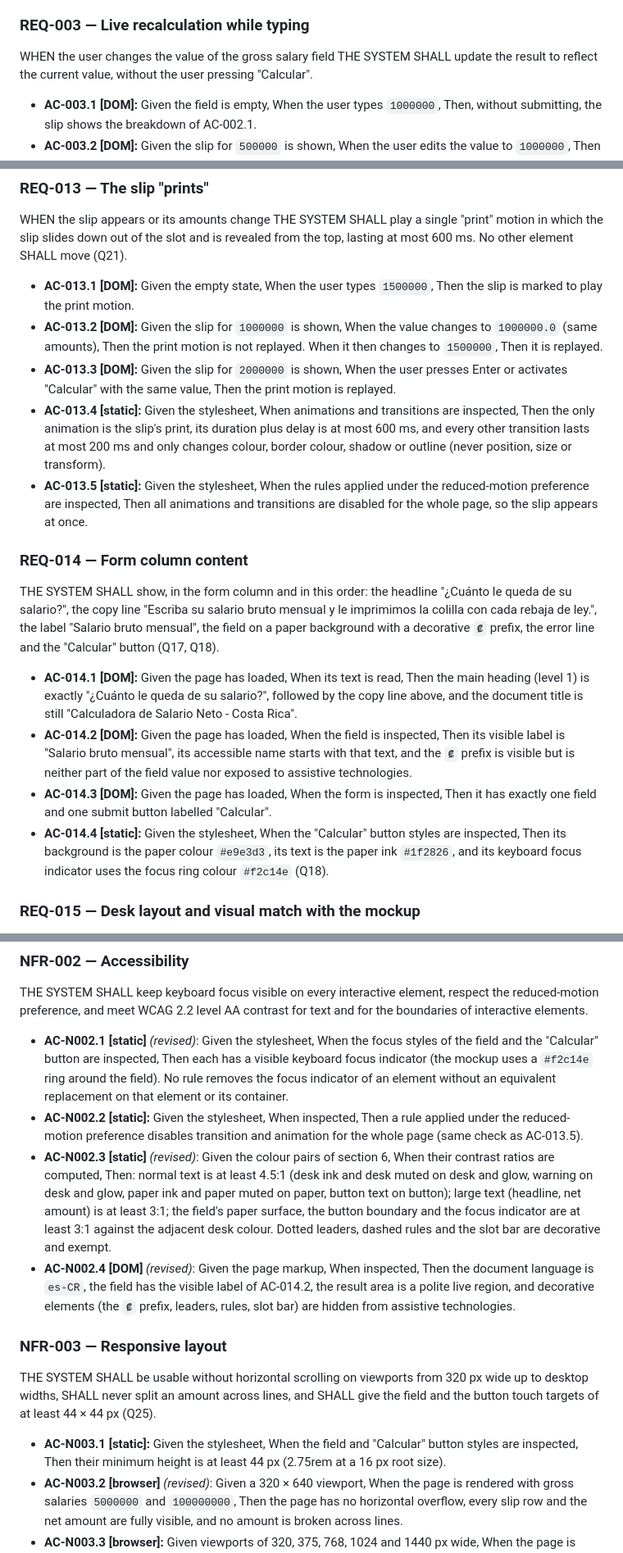
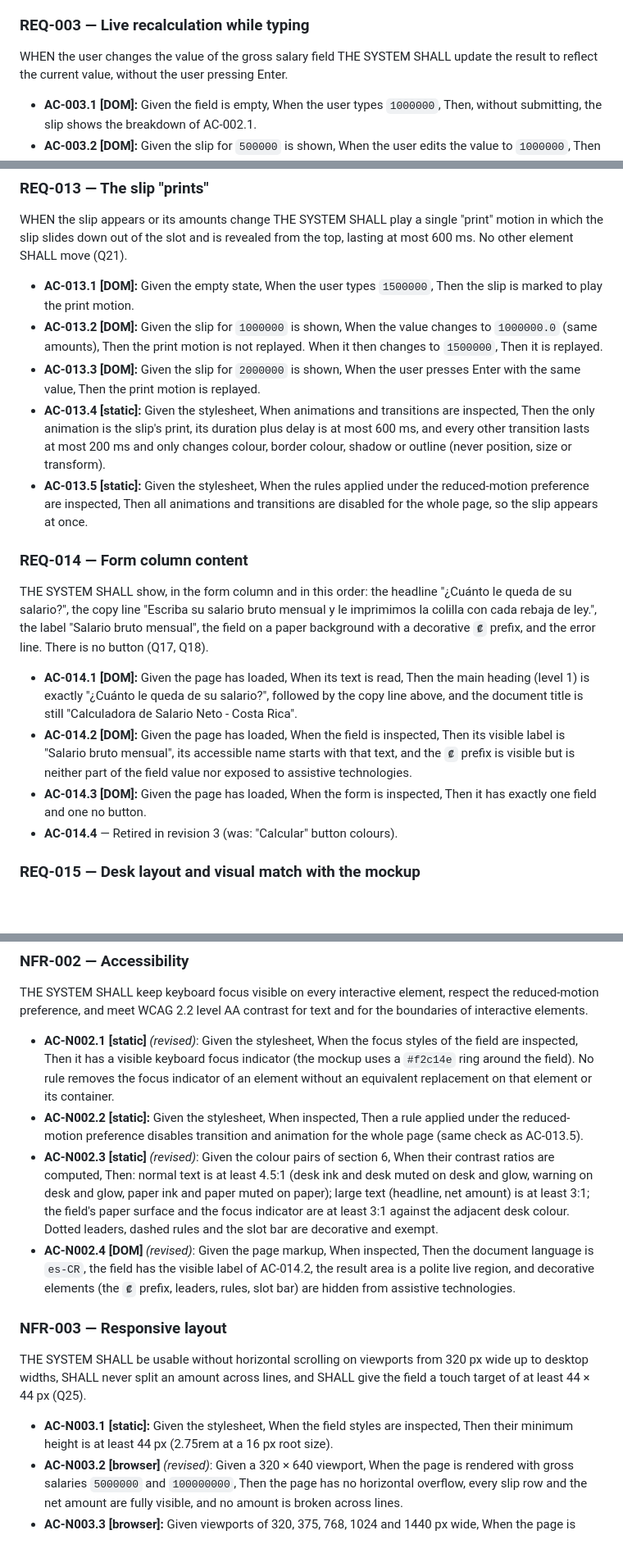
Before and after one commit to noobpingui/salary_calculator_CR, a Markdown page: specs/002-ui-redesign/spec.md, 3 parts joined by grey strips. Shown at 82% size. Drawn GitHub-style; blank space fills up the shorter version.

```diff
--- a/specs/002-ui-redesign/spec.md
+++ b/specs/002-ui-redesign/spec.md
@@ -101,7 +102,7 @@ the same error messages as defined by feature 001.
 
 ### REQ-003 — Live recalculation while typing
 WHEN the user changes the value of the gross salary field THE SYSTEM SHALL update the result to reflect the current
-value, without the user pressing "Calcular".
+value, without the user pressing Enter.
 
 - **AC-003.1 [DOM]:** Given the field is empty, When the user types `1000000`, Then, without submitting, the slip
   shows the breakdown of AC-002.1.
@@ -238,7 +239,7 @@ down out of the slot and is revealed from the top, lasting at most 600 ms. No ot
   motion.
 - **AC-013.2 [DOM]:** Given the slip for `1000000` is shown, When the value changes to `1000000.0` (same amounts),
   Then the print motion is not replayed. When it then changes to `1500000`, Then it is replayed.
-- **AC-013.3 [DOM]:** Given the slip for `2000000` is shown, When the user presses Enter or activates "Calcular" with
+- **AC-013.3 [DOM]:** Given the slip for `2000000` is shown, When the user presses Enter with
   the same value, Then the print motion is replayed.
 - **AC-013.4 [static]:** Given the stylesheet, When animations and transitions are inspected, Then the only animation
   is the slip's print, its duration plus delay is at most 600 ms, and every other transition lasts at most 200 ms and
@@ -249,7 +250,7 @@ down out of the slot and is revealed from the top, lasting at most 600 ms. No ot
 ### REQ-014 — Form column content
 THE SYSTEM SHALL show, in the form column and in this order: the headline "¿Cuánto le queda de su salario?", the copy
 line "Escriba su salario bruto mensual y le imprimimos la colilla con cada rebaja de ley.", the label "Salario bruto
-mensual", the field on a paper background with a decorative `₡` prefix, the error line and the "Calcular" button
+mensual", the field on a paper background with a decorative `₡` prefix, and the error line. There is no button
 (Q17, Q18).
 
 - **AC-014.1 [DOM]:** Given the page has loaded, When its text is read, Then the main heading (level 1) is exactly
@@ -259,10 +260,8 @@ mensual", the field on a paper background with a decorative `₡` prefix, the er
   "Salario bruto mensual", its accessible name starts with that text, and the `₡` prefix is visible but is neither part
   of the field value nor exposed to assistive technologies.
 - **AC-014.3 [DOM]:** Given the page has loaded, When the form is inspected, Then it has exactly one field and one
-  submit button labelled "Calcular".
-- **AC-014.4 [static]:** Given the stylesheet, When the "Calcular" button styles are inspected, Then its background is
-  the paper colour `#e9e3d3`, its text is the paper ink `#1f2826`, and its keyboard focus indicator uses the focus ring
-  colour `#f2c14e` (Q18).
+  no button.
+- **AC-014.4** — Retired in revision 3 (was: "Calcular" button colours).
 
 ### REQ-015 — Desk layout and visual match with the mockup
 THE SYSTEM SHALL lay out the page as a desk that fills the viewport: at wide viewports, the form column on the left and
@@ -302,16 +301,16 @@ app's own files (Q13).
 THE SYSTEM SHALL keep keyboard focus visible on every interactive element, respect the reduced-motion preference, and
 meet WCAG 2.2 level AA contrast for text and for the boundaries of interactive elements.
 
-- **AC-N002.1 [static]** *(revised)*: Given the stylesheet, When the focus styles of the field and the "Calcular"
-  button are inspected, Then each has a visible keyboard focus indicator (the mockup uses a `#f2c14e` ring around the
+- **AC-N002.1 [static]** *(revised)*: Given the stylesheet, When the focus styles of the field
+  are inspected, Then it has a visible keyboard focus indicator (the mockup uses a `#f2c14e` ring around the
   field). No rule removes the focus indicator of an element without an equivalent replacement on that element or its
   container.
 - **AC-N002.2 [static]:** Given the stylesheet, When inspected, Then a rule applied under the reduced-motion preference
   disables transition and animation for the whole page (same check as AC-013.5).
 - **AC-N002.3 [static]** *(revised)*: Given the colour pairs of section 6, When their contrast ratios are computed, Then:
   normal text is at least 4.5:1 (desk ink and desk muted on desk and glow, warning on desk and glow, paper ink and
-  paper muted on paper, button text on button); large text (headline, net amount) is at least 3:1; the field's paper
-  surface, the button boundary and the focus indicator are at least 3:1 against the adjacent desk colour. Dotted
+  paper muted on paper); large text (headline, net amount) is at least 3:1; the field's paper
+  surface and the focus indicator are at least 3:1 against the adjacent desk colour. Dotted
   leaders, dashed rules and the slot bar are decorative and exempt.
 - **AC-N002.4 [DOM]** *(revised)*: Given the page markup, When inspected, Then the document language is `es-CR`, the
   field has the visible label of AC-014.2, the result area is a polite live region, and decorative elements (the `₡`
@@ -319,9 +318,9 @@ meet WCAG 2.2 level AA contrast for text and for the boundaries of interactive e
 
 ### NFR-003 — Responsive layout
 THE SYSTEM SHALL be usable without horizontal scrolling on viewports from 320 px wide up to desktop widths, SHALL never
-split an amount across lines, and SHALL give the field and the button touch targets of at least 44 × 44 px (Q25).
+split an amount across lines, and SHALL give the field a touch target of at least 44 × 44 px (Q25).
 
-- **AC-N003.1 [static]:** Given the stylesheet, When the field and "Calcular" button styles are inspected, Then their
+- **AC-N003.1 [static]:** Given the stylesheet, When the field styles are inspected, Then their
   minimum height is at least 44 px (2.75rem at a 16 px root size).
 - **AC-N003.2 [browser]** *(revised)*: Given a 320 × 640 viewport, When the page is rendered with gross salaries
   `5000000` and `100000000`, Then the page has no horizontal overflow, every slip row and the net amount are fully
```
Also changed, not shown: other parts of specs/002-ui-redesign/spec.md (+25 -17 lines).
